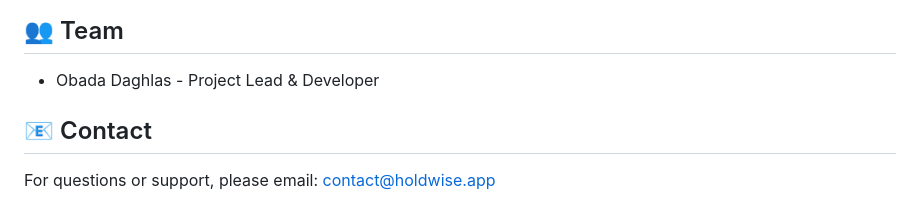
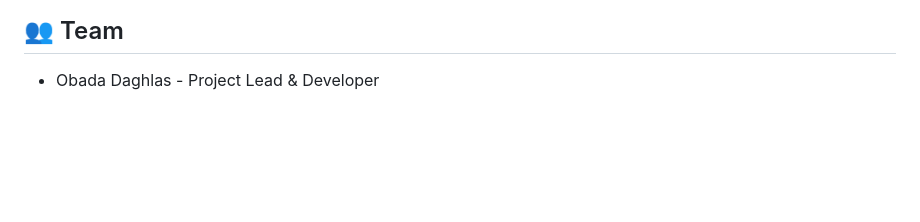
Before and after one commit to obadaDeg/holdwise, a Markdown page: README.md, the part around the change. Rendered like a GitHub page; blank space fills up the shorter version.

```diff
--- a/README.md
+++ b/README.md
@@ -139,7 +139,3 @@ This project is licensed under the MIT License - see the LICENSE file for detail
 ## 👥 Team
 
 - Obada Daghlas - Project Lead & Developer
-
-## 📧 Contact
-
-For questions or support, please email: contact@holdwise.app
```
